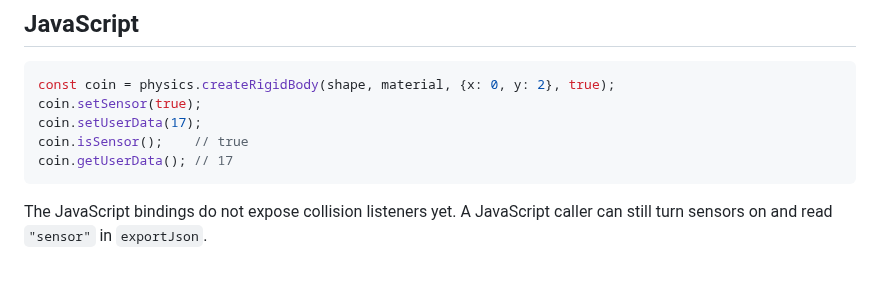
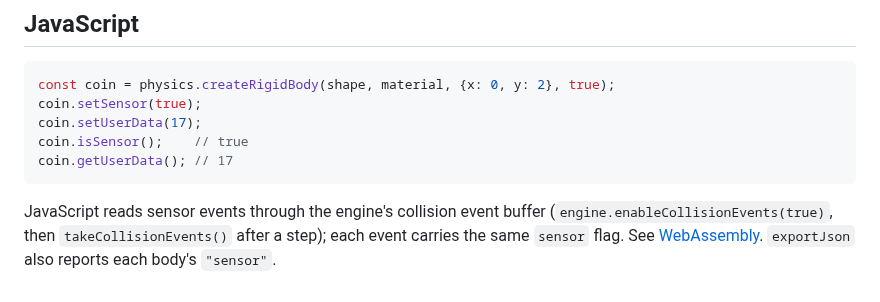
Before and after one commit to joaocarloscruz/2d-physicsengine, a Markdown page: docs/sensors.md, the part around the change. Drawn GitHub-style.

Commit message:
docs: say that JavaScript reads collision and sensor events
The README and the sensors doc still said collision listeners were
native-only; JavaScript now reads them from the engine's bounded event
buffer.

````diff
--- a/docs/sensors.md
+++ b/docs/sensors.md
@@ -97,5 +97,7 @@ coin.isSensor();    // true
 coin.getUserData(); // 17
 ```
 
-The JavaScript bindings do not expose collision listeners yet. A JavaScript
-caller can still turn sensors on and read `"sensor"` in `exportJson`.
+JavaScript reads sensor events through the engine's collision event buffer
+(`engine.enableCollisionEvents(true)`, then `takeCollisionEvents()` after a
+step); each event carries the same `sensor` flag. See
+[WebAssembly](webassembly.md). `exportJson` also reports each body's `"sensor"`.
````
Also changed, not shown: README.md (+1 -1 lines).
